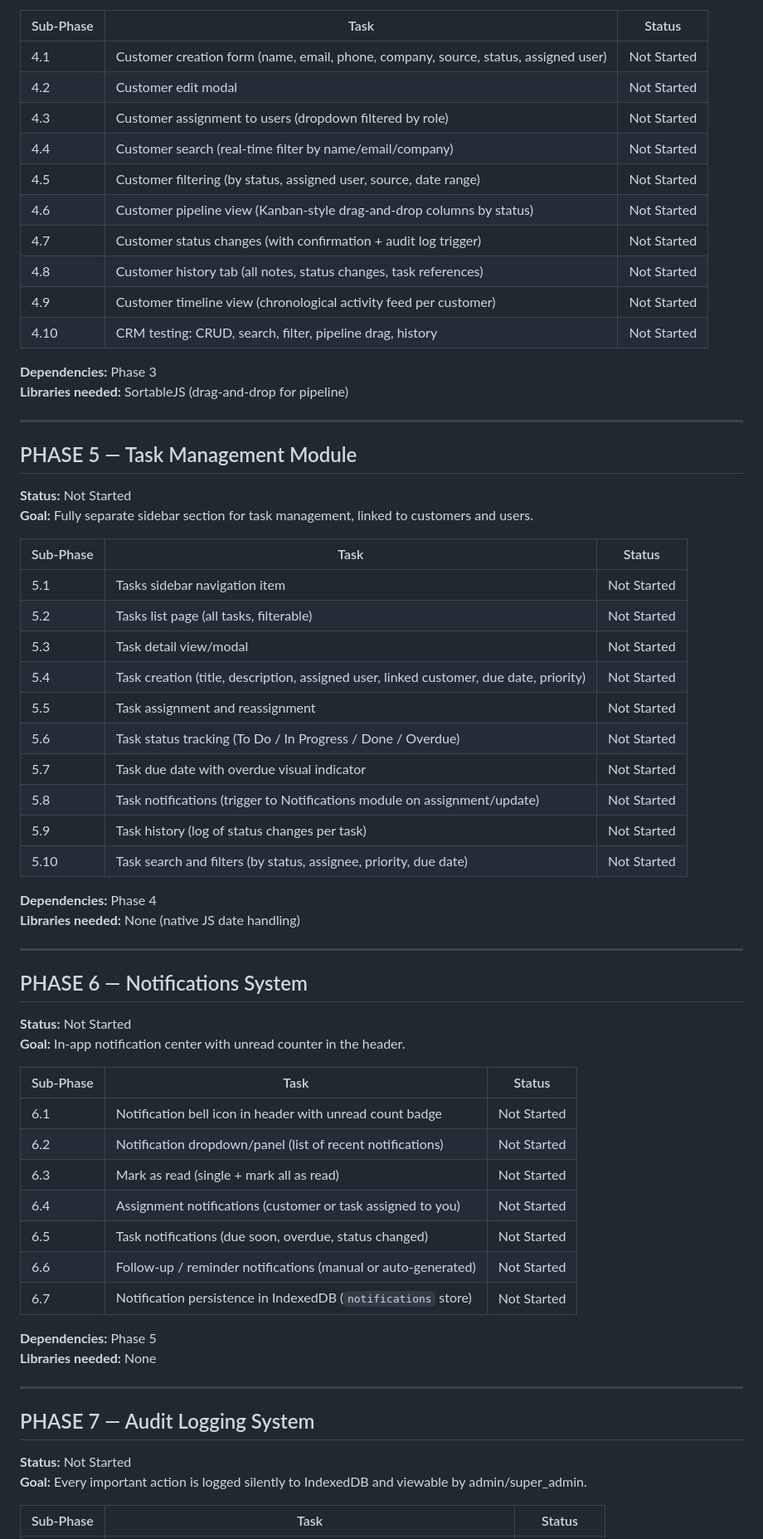
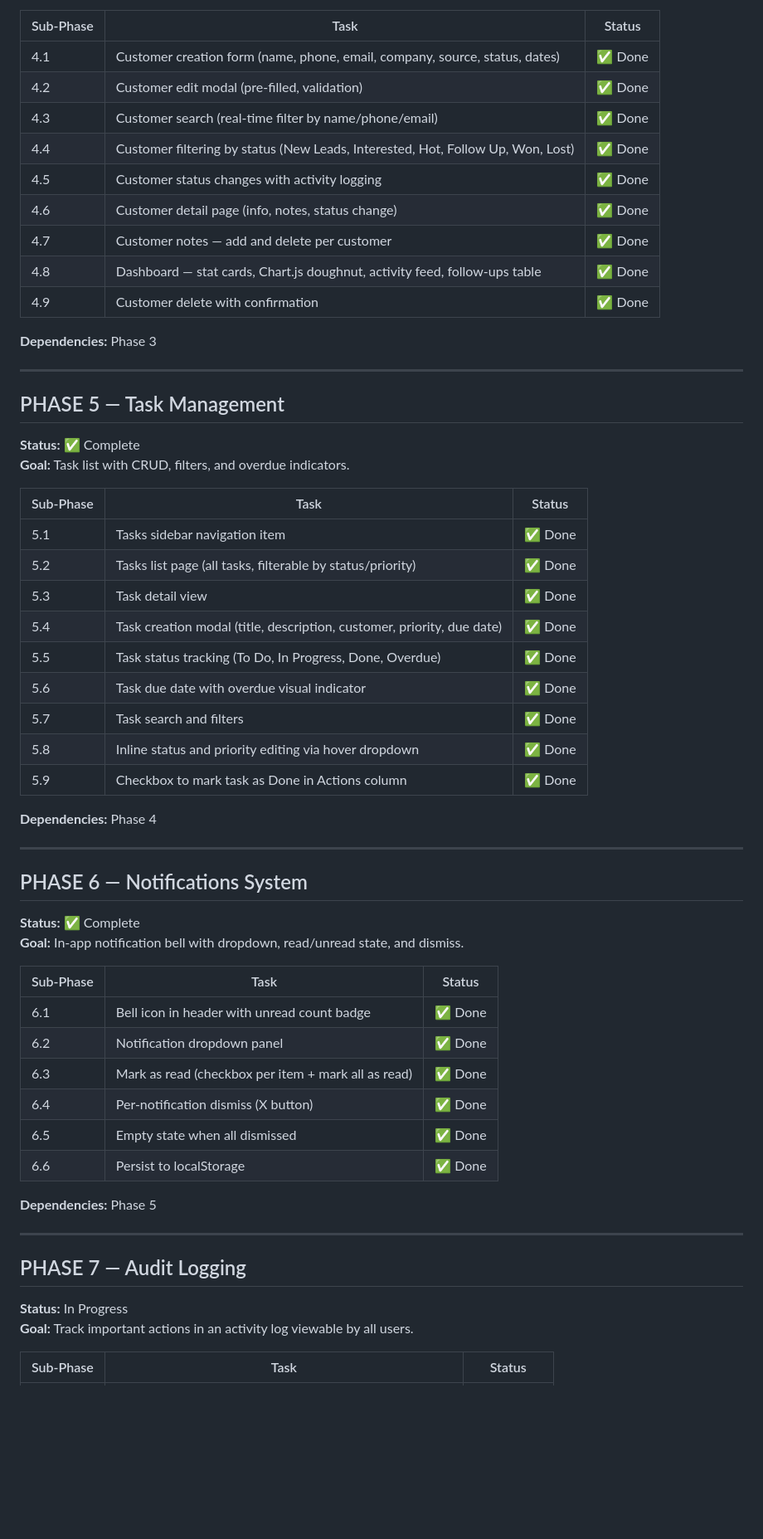
Before and after one commit to KarasEmad09/Reach-Out-DashBoard, a Markdown page: Update_Plan.md, the part around one of its changes. Shown at 83% size. GitHub-like rendering; blank space fills up the shorter version.

Commit message:
Refactor project structure and update storage methods; transition to multi-file setup and enhance phase verification checklist

```diff
--- a/Update_Plan.md
+++ b/Update_Plan.md
@@ -105,66 +92,60 @@ After every completed phase, the AI must generate a checklist using this format.
 
 | Sub-Phase | Task | Status |
 |-----------|------|--------|
-| 4.1 | Customer creation form (name, email, phone, company, source, status, assigned user) | Not Started |
-| 4.2 | Customer edit modal | Not Started |
-| 4.3 | Customer assignment to users (dropdown filtered by role) | Not Started |
-| 4.4 | Customer search (real-time filter by name/email/company) | Not Started |
-| 4.5 | Customer filtering (by status, assigned user, source, date range) | Not Started |
-| 4.6 | Customer pipeline view (Kanban-style drag-and-drop columns by status) | Not Started |
-| 4.7 | Customer status changes (with confirmation + audit log trigger) | Not Started |
-| 4.8 | Customer history tab (all notes, status changes, task references) | Not Started |
-| 4.9 | Customer timeline view (chronological activity feed per customer) | Not Started |
-| 4.10 | CRM testing: CRUD, search, filter, pipeline drag, history | Not Started |
+| 4.1 | Customer creation form (name, phone, email, company, source, status, dates) | ✅ Done |
+| 4.2 | Customer edit modal (pre-filled, validation) | ✅ Done |
+| 4.3 | Customer search (real-time filter by name/phone/email) | ✅ Done |
+| 4.4 | Customer filtering by status (New Leads, Interested, Hot, Follow Up, Won, Lost) | ✅ Done |
+| 4.5 | Customer status changes with activity logging | ✅ Done |
+| 4.6 | Customer detail page (info, notes, status change) | ✅ Done |
+| 4.7 | Customer notes — add and delete per customer | ✅ Done |
+| 4.8 | Dashboard — stat cards, Chart.js doughnut, activity feed, follow-ups table | ✅ Done |
+| 4.9 | Customer delete with confirmation | ✅ Done |
 
 **Dependencies:** Phase 3
-**Libraries needed:** SortableJS (drag-and-drop for pipeline)
 
 ---
 
-## PHASE 5 — Task Management Module
-**Status:** Not Started
-**Goal:** Fully separate sidebar section for task management, linked to customers and users.
+## PHASE 5 — Task Management
+**Status:** ✅ Complete
+**Goal:** Task list with CRUD, filters, and overdue indicators.
 
 | Sub-Phase | Task | Status |
 |-----------|------|--------|
-| 5.1 | Tasks sidebar navigation item | Not Started |
-| 5.2 | Tasks list page (all tasks, filterable) | Not Started |
-| 5.3 | Task detail view/modal | Not Started |
-| 5.4 | Task creation (title, description, assigned user, linked customer, due date, priority) | Not Started |
-| 5.5 | Task assignment and reassignment | Not Started |
-| 5.6 | Task status tracking (To Do / In Progress / Done / Overdue) | Not Started |
-| 5.7 | Task due date with overdue visual indicator | Not Started |
-| 5.8 | Task notifications (trigger to Notifications module on assignment/update) | Not Started |
-| 5.9 | Task history (log of status changes per task) | Not Started |
-| 5.10 | Task search and filters (by status, assignee, priority, due date) | Not Started |
+| 5.1 | Tasks sidebar navigation item | ✅ Done |
+| 5.2 | Tasks list page (all tasks, filterable by status/priority) | ✅ Done |
+| 5.3 | Task detail view | ✅ Done |
+| 5.4 | Task creation modal (title, description, customer, priority, due date) | ✅ Done |
+| 5.5 | Task status tracking (To Do, In Progress, Done, Overdue) | ✅ Done |
+| 5.6 | Task due date with overdue visual indicator | ✅ Done |
+| 5.7 | Task search and filters | ✅ Done |
+| 5.8 | Inline status and priority editing via hover dropdown | ✅ Done |
+| 5.9 | Checkbox to mark task as Done in Actions column | ✅ Done |
 
 **Dependencies:** Phase 4
-**Libraries needed:** None (native JS date handling)
 
 ---
 
 ## PHASE 6 — Notifications System
-**Status:** Not Started
-**Goal:** In-app notification center with unread counter in the header.
+**Status:** ✅ Complete
+**Goal:** In-app notification bell with dropdown, read/unread state, and dismiss.
 
 | Sub-Phase | Task | Status |
 |-----------|------|--------|
-| 6.1 | Notification bell icon in header with unread count badge | Not Started |
-| 6.2 | Notification dropdown/panel (list of recent notifications) | Not Started |
-| 6.3 | Mark as read (single + mark all as read) | Not Started |
-| 6.4 | Assignment notifications (customer or task assigned to you) | Not Started |
-| 6.5 | Task notifications (due soon, overdue, status changed) | Not Started |
-| 6.6 | Follow-up / reminder notifications (manual or auto-generated) | Not Started |
-| 6.7 | Notification persistence in IndexedDB (`notifications` store) | Not Started |
+| 6.1 | Bell icon in header with unread count badge | ✅ Done |
+| 6.2 | Notification dropdown panel | ✅ Done |
+| 6.3 | Mark as read (checkbox per item + mark all as read) | ✅ Done |
+| 6.4 | Per-notification dismiss (X button) | ✅ Done |
+| 6.5 | Empty state when all dismissed | ✅ Done |
+| 6.6 | Persist to localStorage | ✅ Done |
 
 **Dependencies:** Phase 5
-**Libraries needed:** None
 
 ---
 
-## PHASE 7 — Audit Logging System
-**Status:** Not Started
-**Goal:** Every important action is logged silently to IndexedDB and viewable by admin/super_admin.
+## PHASE 7 — Audit Logging
+**Status:** In Progress
+**Goal:** Track important actions in an activity log viewable by all users.
 
 | Sub-Phase | Task | Status |
 |-----------|------|--------|
```
Also changed, not shown: other parts of Update_Plan.md (+66 -126 lines).
